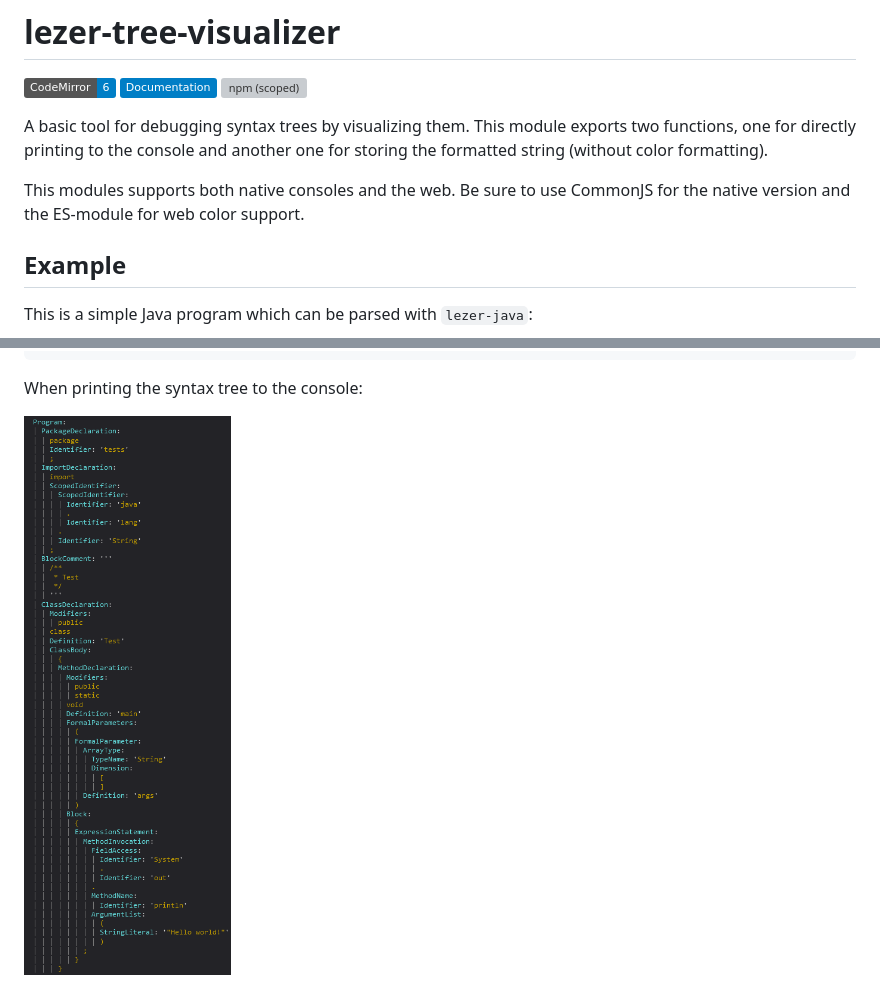
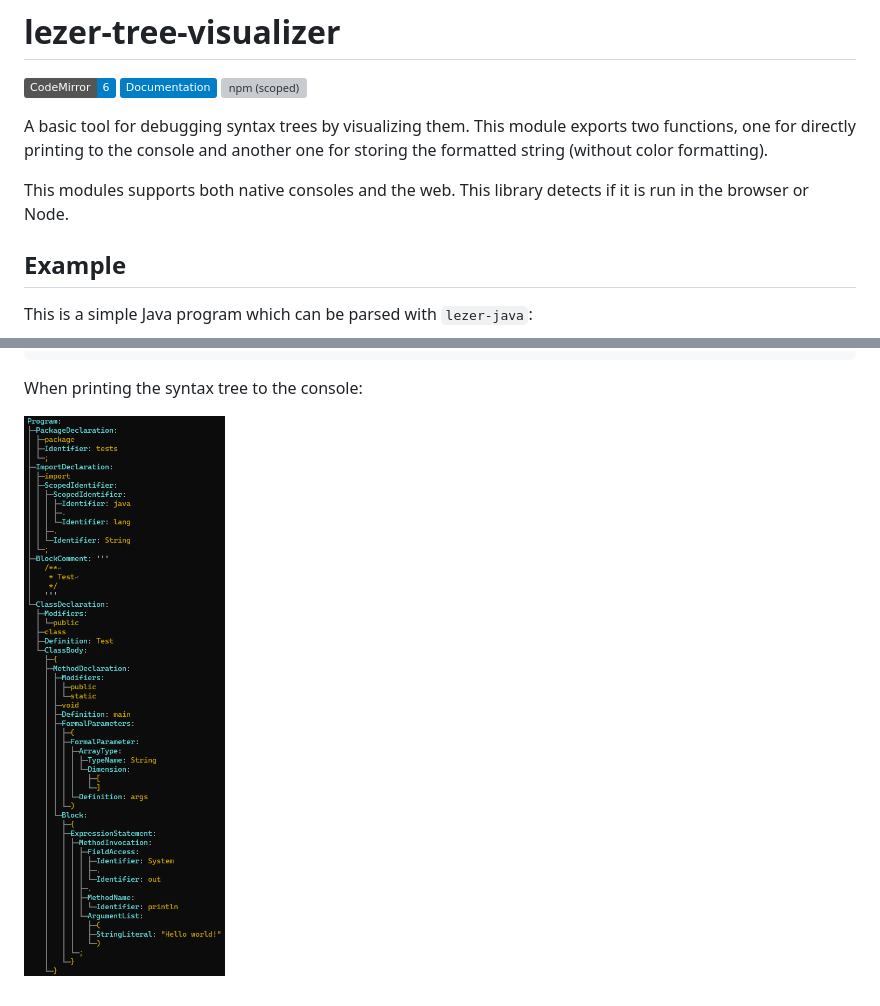
Before and after one commit to ColinTimBarndt/lezer-tree-visualizer, a Markdown page: README.md, 2 parts joined by grey strips. Drawn GitHub-style; pictures changed too: img/java-tree.png; badges without logos; grey boxes are pictures that could not be loaded.

Commit message:
Better platform support; improved tree style

```diff
--- a/README.md
+++ b/README.md
@@ -8,8 +8,8 @@ A basic tool for debugging syntax trees by visualizing them. This module
 exports two functions, one for directly printing to the console and another
 one for storing the formatted string (without color formatting).
 
-This modules supports both native consoles and the web. Be sure to use CommonJS
-for the native version and the ES-module for web color support.
+This modules supports both native consoles and the web. This library detects
+if it is run in the browser or Node.
 
 ## Example
 
```
Also changed, not shown: 15 other files.
